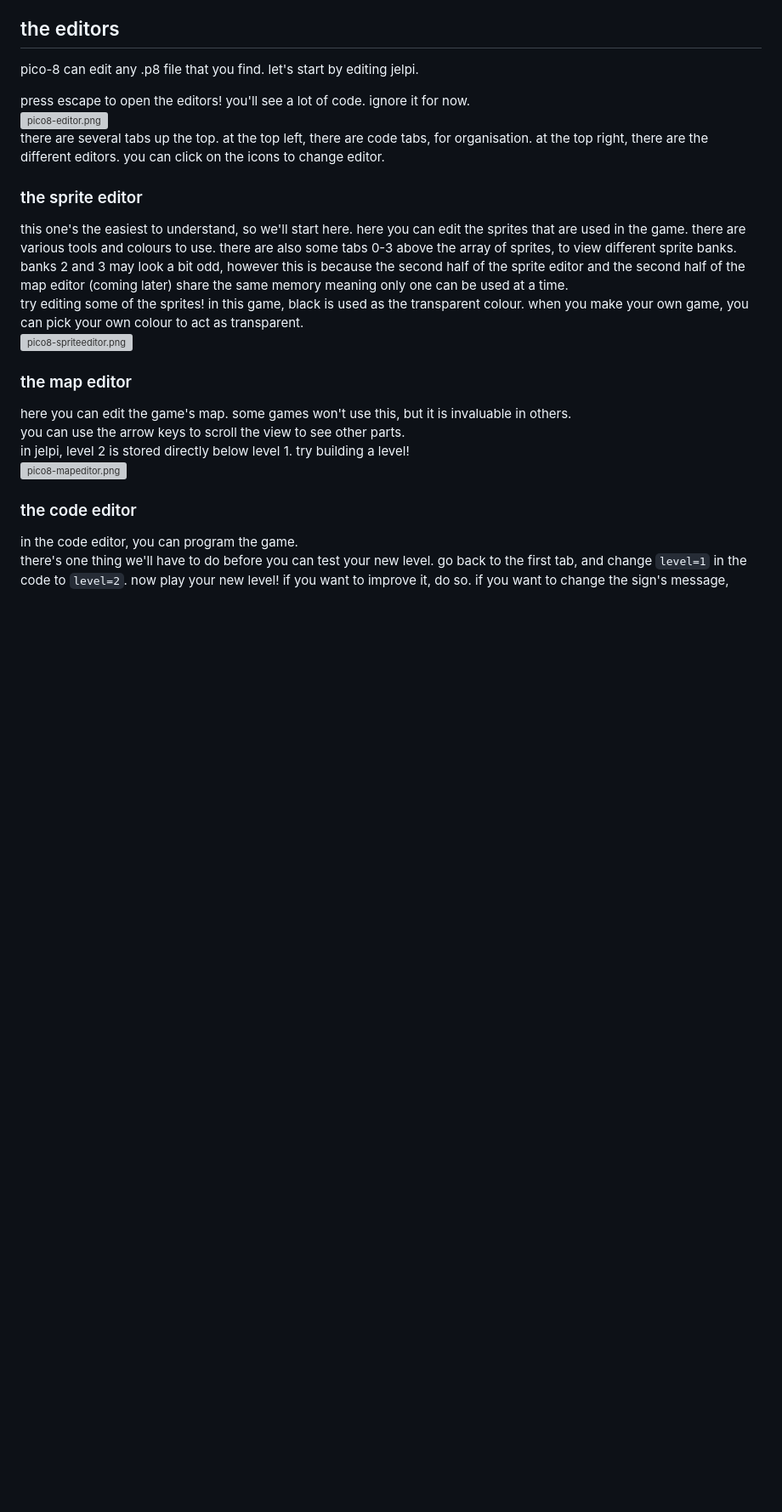
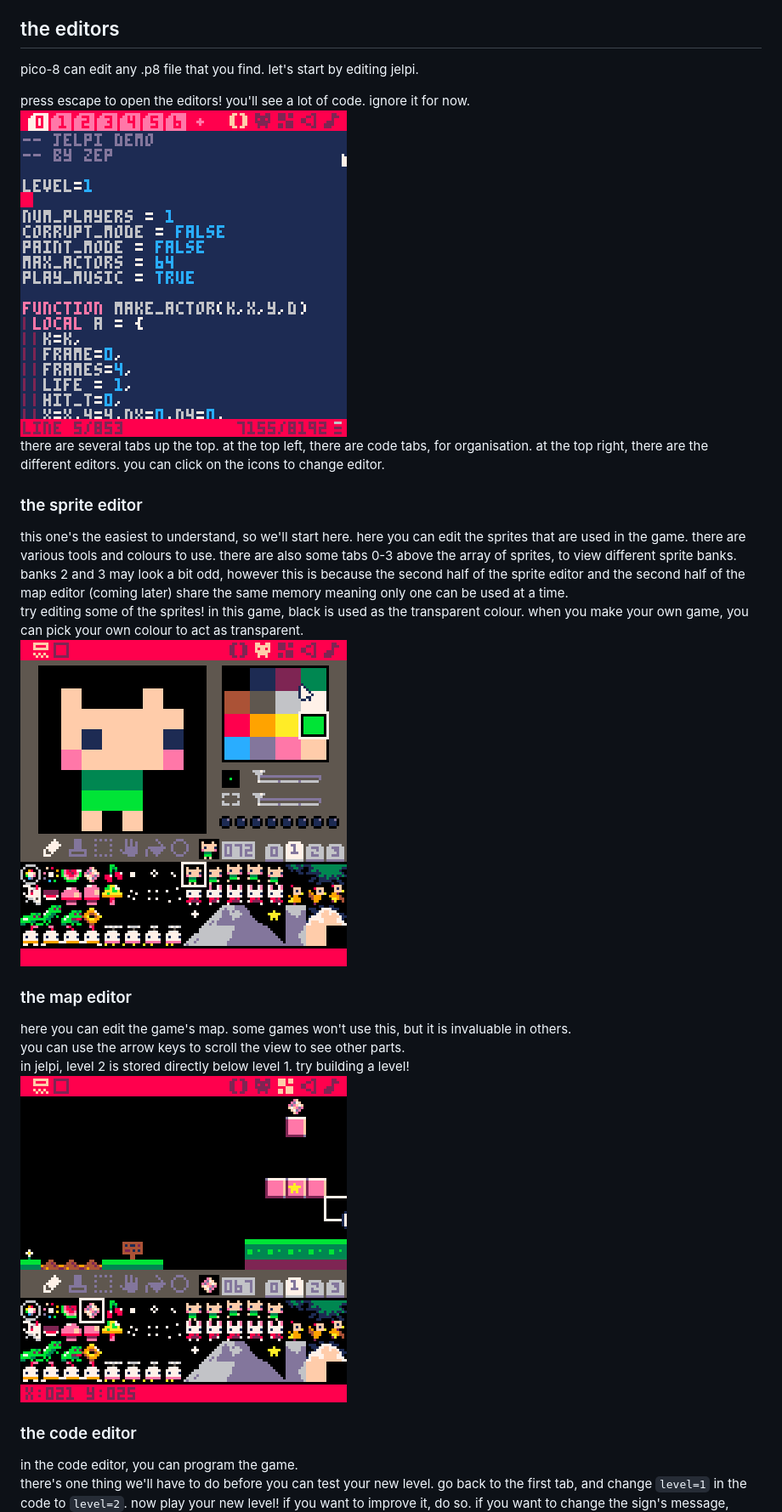
Before and after one commit to notmario/newnotes, a Markdown page: content/guidetopico8.md, the part around one of its changes. Shown at 85% size. Drawn GitHub-style; blank space fills up the shorter version; grey boxes are pictures that could not be loaded.

```diff
--- a/content/guidetopico8.md
+++ b/content/guidetopico8.md
@@ -30,18 +30,18 @@ try and beat the first level of jelpi. if you do, you will notice that the secon
 pico-8 can edit any .p8 file that you find. let's start by editing jelpi.
 
 press escape to open the editors! you'll see a lot of code. ignore it for now.
-![pico8-editor.png](pico8-editor.png)
+![pico8-editor.png](./assets/pico8-editor.png)
 there are several tabs up the top. at the top left, there are code tabs, for organisation. at the top right, there are the different editors. you can click on the icons to change editor.
 ### the sprite editor
 this one's the easiest to understand, so we'll start here. here you can edit the sprites that are used in the game. there are various tools and colours to use. there are also some tabs 0-3 above the array of sprites, to view different sprite banks.
 banks 2 and 3 may look a bit odd, however this is because the second half of the sprite editor and the second half of the map editor (coming later) share the same memory meaning only one can be used at a time.
 try editing some of the sprites! in this game, black is used as the transparent colour. when you make your own game, you can pick your own colour to act as transparent.
-![pico8-spriteeditor.png](pico8-spriteeditor.png)
+![pico8-spriteeditor.png](./assets/pico8-spriteeditor.png)
 ### the map editor
 here you can edit the game's map. some games won't use this, but it is invaluable in others.
 you can use the arrow keys to scroll the view to see other parts.
 in jelpi, level 2 is stored directly below level 1. try building a level!
-![pico8-mapeditor.png](pico8-mapeditor.png)
+![pico8-mapeditor.png](./assets/pico8-mapeditor.png)
 ### the code editor
 in the code editor, you can program the game.
 there's one thing we'll have to do before you can test your new level. go back to the first tab, and change `level=1` in the code to `level=2`. now play your new level! if you want to improve it, do so.
```
Also changed, not shown: other parts of content/guidetopico8.md (+6 -6 lines).
